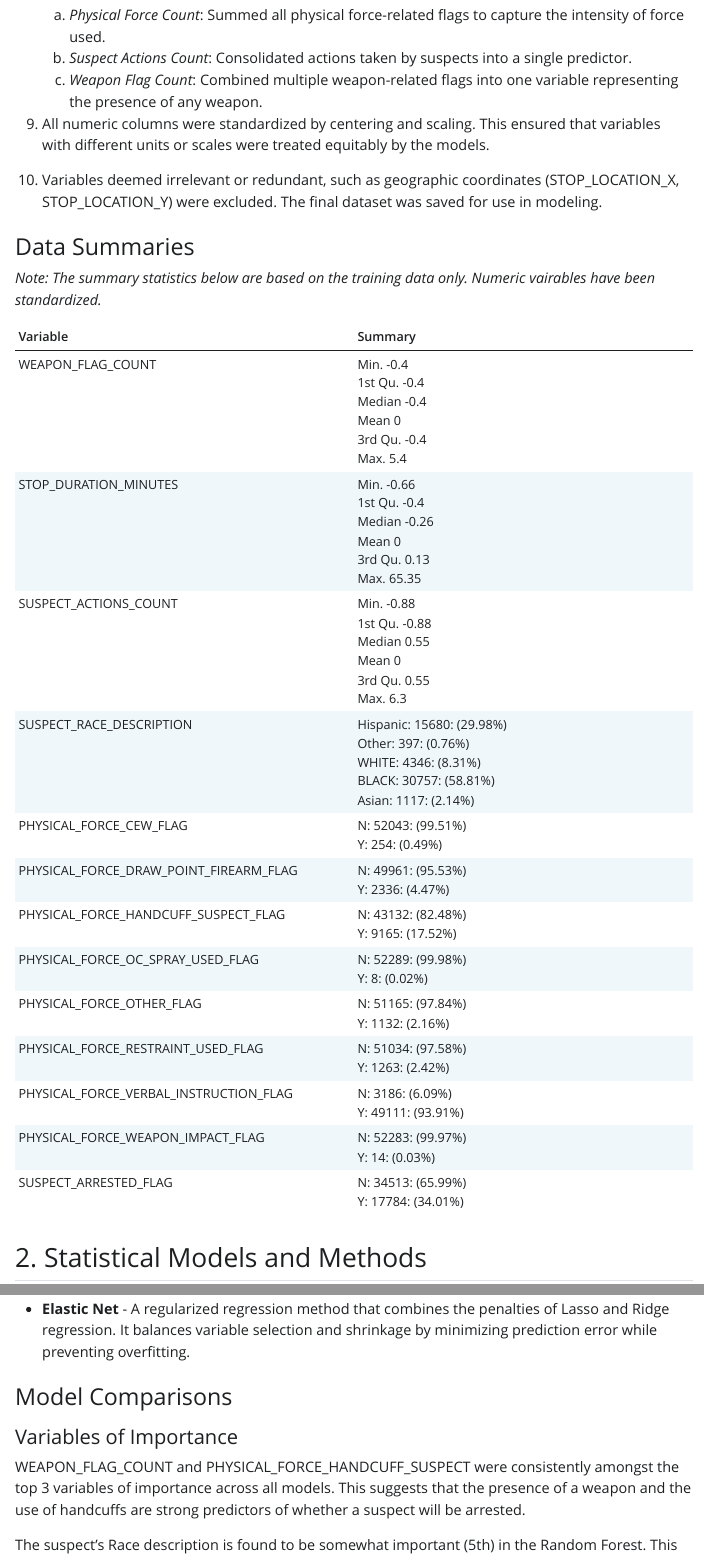
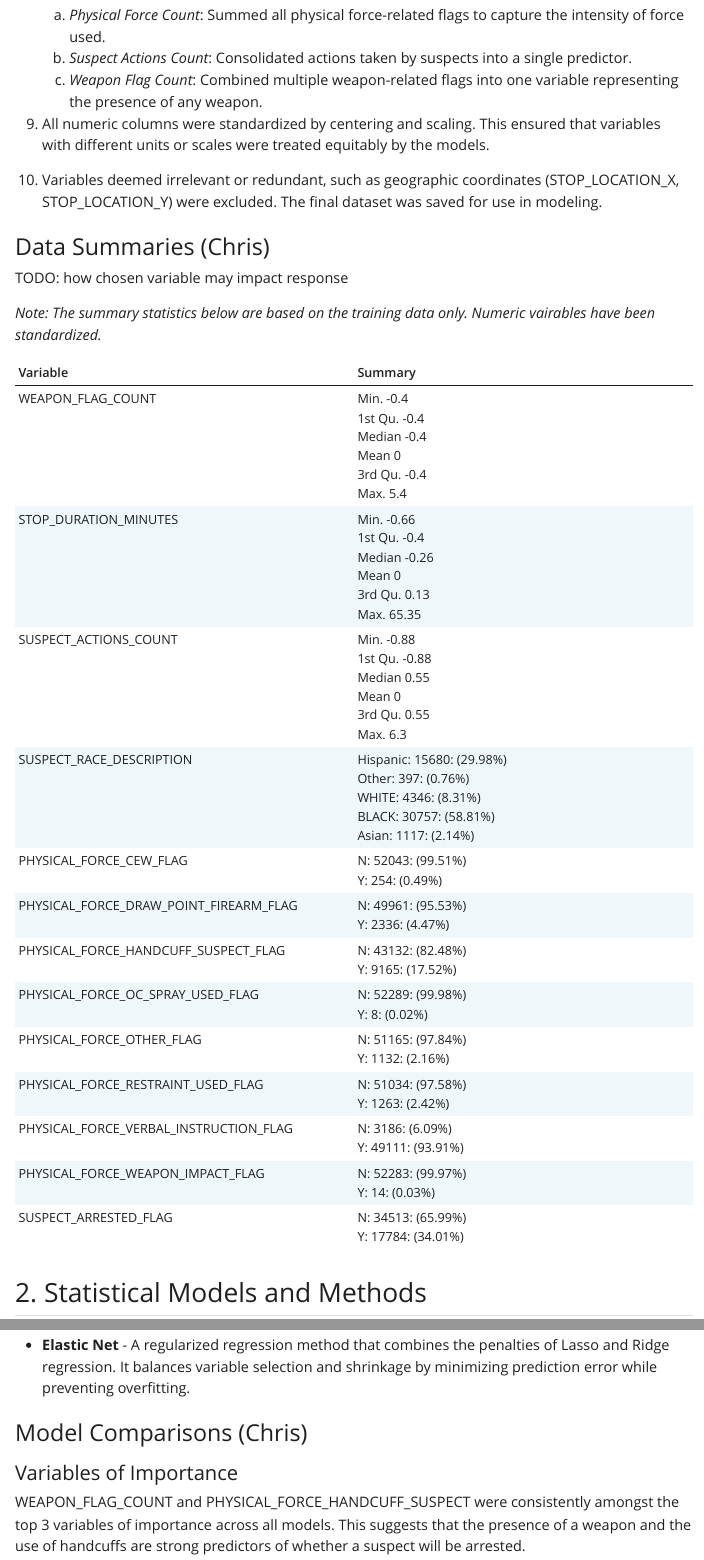
Before and after one commit to cjhill-ncsu/ST563-Project, a Quarto document (Report.qmd): the page in a window 1100 px wide, from 2420 px down, and a second part further down, joined at a grey line. The pictures show the output file Report.html that the author committed with the source, opened offline; Quarto's library style sheets are replaced by a plain one without menus.

Commit message:
assignments

````diff
--- a/Report.qmd
+++ b/Report.qmd
@@ -135,7 +135,9 @@ The data was cleaned, transformed, and structured to suit the requirements of th
 
  10. Variables deemed irrelevant or redundant, such as geographic coordinates (STOP_LOCATION_X, STOP_LOCATION_Y) were excluded. The final dataset was saved for use in modeling.
 
-### Data Summaries
+### Data Summaries (Chris)
+
+TODO: how chosen variable may impact response
 
 *Note: The summary statistics below are based on the training data only. Numeric vairables have been standardized.*
 
@@ -216,7 +218,7 @@ To evaluate the models in the outer loop and the very first step when modeling b
 
 - **Elastic Net** - A regularized regression method that combines the penalties of Lasso and Ridge regression. It balances variable selection and shrinkage by minimizing prediction error while preventing overfitting.
 
-### Model Comparisons
+### Model Comparisons (Chris)
 
 #### Variables of Importance
 
@@ -226,17 +228,17 @@ The suspect's Race description is found to be somewhat important (5th) in the Ra
 
 [Variables of Importance](#variable-importance-plots)
 
-#### Tuning Parameters
+#### Tuning Parameters (Chris)
 
 [Hyperparameter Tuning](#tuning-parameter-plots)
 
-#### Trained Model Summaries
+#### Trained Model Summaries (Chris)
 
 [Trained Model Summaries](#trained-model-summaries)
 
-### Scientific Questions and Results Interpretation
+### Scientific Questions and Results Interpretation (Kristina)
 
-## Performance Investigation and Criteria
+## Performance Investigation and Criteria (Chris)
 
 We evaluate several metrics to compare the performance of the models as they generilize to our test set. These metrics include: AUC, LogLoss, Kappa, and Accuracy.
 
@@ -252,11 +254,11 @@ We evaluate several metrics to compare the performance of the models as they gen
 
 - **Accuracy** - is the proportion of correctly predicted outcomes out of all predictions made. Included for its simplicity and interpretability.
 
-## Limitations of Methods
+## Limitations of Methods (Chris)
 
 \newpage
 
-# Conclusions {#conclusions}
+# Conclusions (Kristina) {#conclusions}
 
 ## Study Objectives Summary
 
@@ -272,7 +274,7 @@ We evaluate several metrics to compare the performance of the models as they gen
 
 ## Figures
 
-### A. Data Visualizations
+### A. Data Visualizations (Chris)
 
 ```{r}
 # Display Race levels and their proportions of Arrested
````
Also changed, not shown: Report.html, Report.qmd (4 more changed lines).
